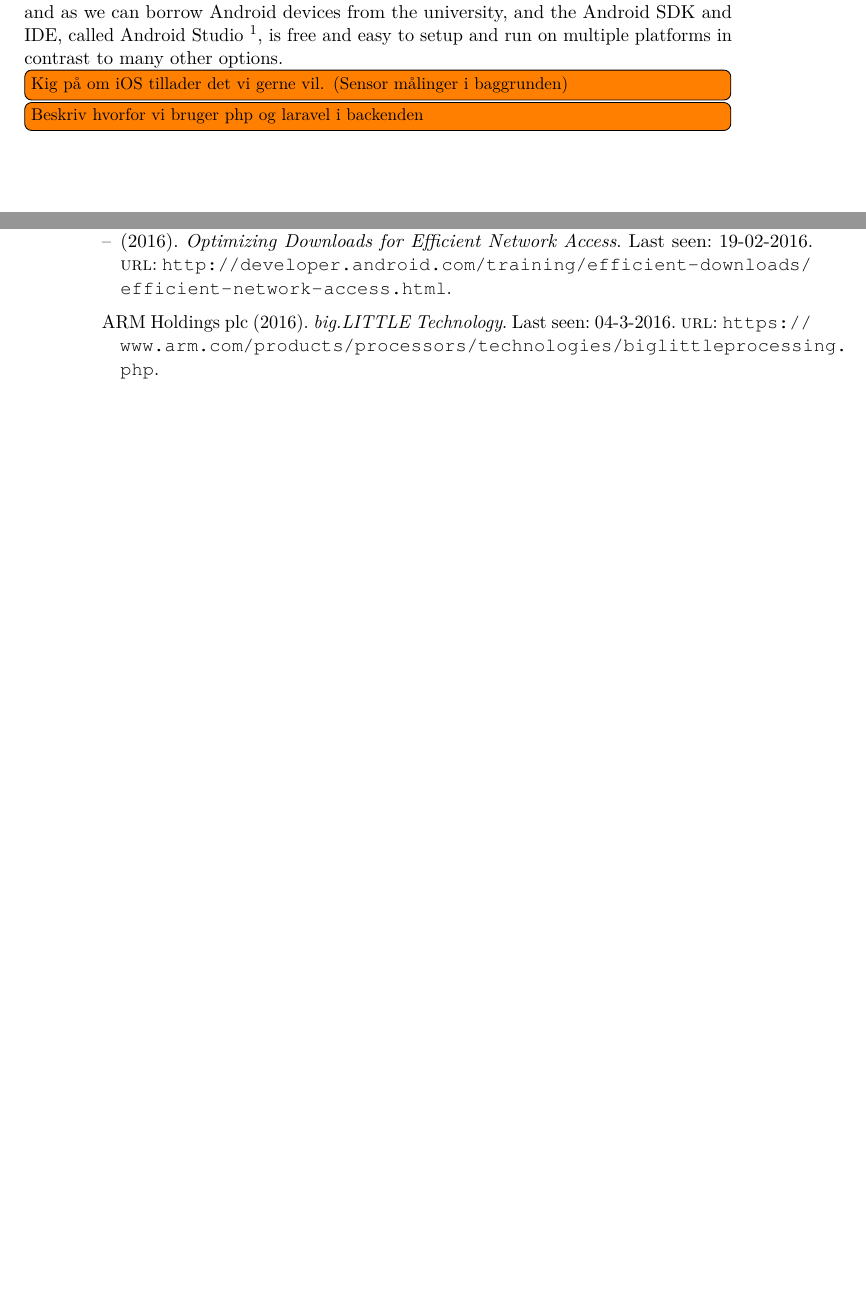
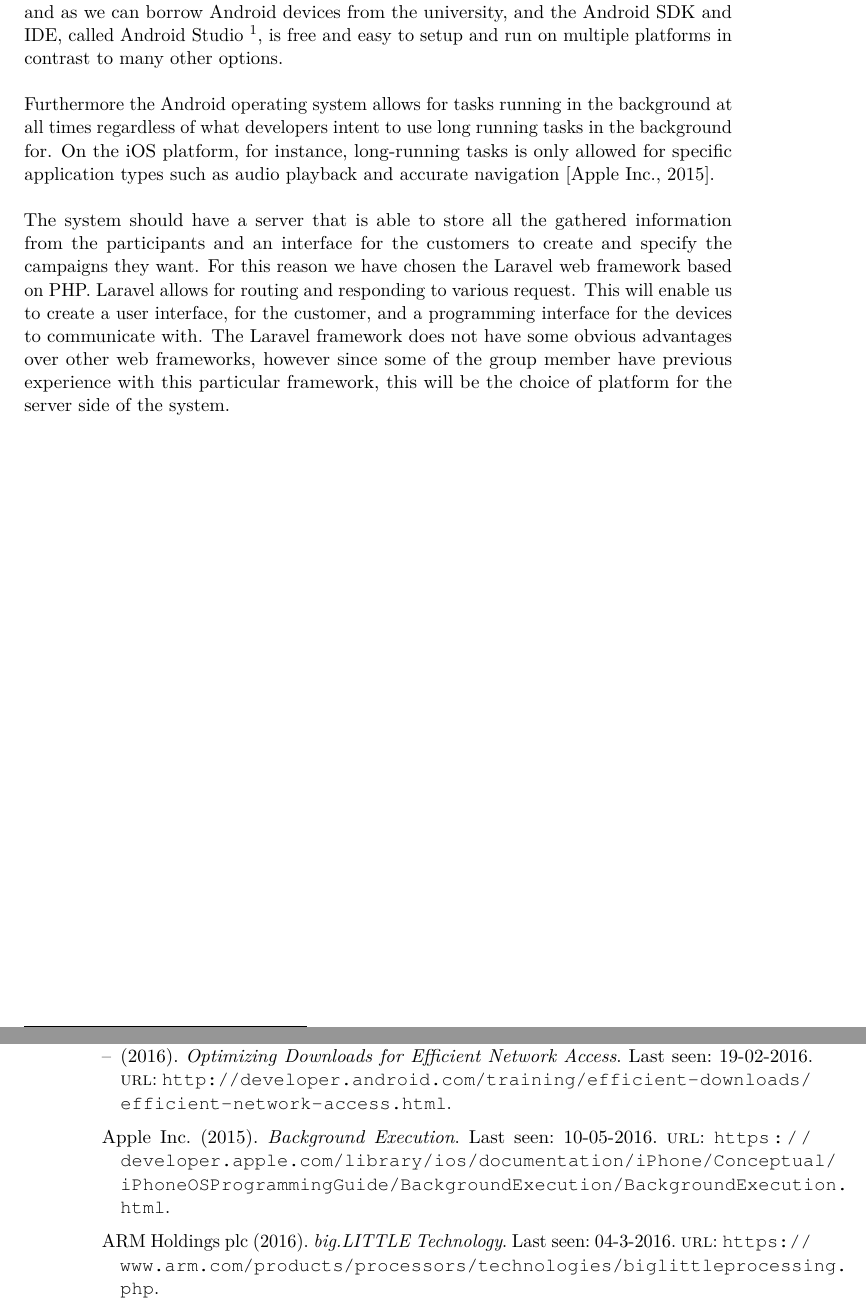
Before and after one commit to Shaderex/SW8-Report, a LaTeX thesis (super_main.tex, which reads content/vision/choice_of_platform.tex, references/references.bib): two parts of pages 36 and 67 of 77, joined at a grey line, cut so that both start at the same text, the shorter picture padded with empty space. Compiled offline with pdfLaTeX.

Commit message:
Update choice of platform

```diff
--- a/content/vision/choice_of_platform.tex
+++ b/content/vision/choice_of_platform.tex
@@ -8,9 +8,11 @@ The system should give its customers access to as much training data as possible
 One problem is that a large amount of our mobile application is focused around gathering data from the sensors of the devices, which varies a lot from platform to platform, meaning that we would have to somehow develop this code for each platform individually. PhoneGap does not allow for having specific code for the different platforms, whereas a tool such as Xamarin allows to write platform specific code alongside the multi-platform code.
 \\\\
 Even though it would be possible to use Xamarin we would not gain much from it as we would have to write the code responsible for accessing the sensor outputs for each platform that we would support. Furthermore, we would have to spend time on learning to utilize a new framework for the development. We have instead chosen to develop an Android application using the native Java-based Android framework, which is a framework that we have used on a previous semester. Besides our previous experience with this framework, Android is also the ideal platform to work with due to its market share of around 80\% \parencite{android_os_market_share}, and the amount of wearables compatible with the platform. Furthermore, we have Android devices available as we have some ourself and as we can borrow Android devices from the university, and the Android SDK and IDE, called Android Studio \footnote{http://developer.android.com/sdk/index.html}, is free and easy to setup and run on multiple platforms in contrast to many other options.
+\\\\
+Furthermore the Android operating system allows for tasks running in the background at all times regardless of what developers intent to use long running tasks in the background for. On the iOS platform, for instance, long-running tasks is only allowed for specific application types such as audio playback and accurate navigation \parencite{apple_long_running_task}.
+\\\\
+The system should have a server that is able to store all the gathered information from the participants and an interface for the customers to create and specify the campaigns they want. For this reason we have chosen the Laravel web framework based on PHP. Laravel allows for routing and responding to various request. This will enable us to create a user interface, for the customer, and a programming interface for the devices to communicate with. The Laravel framework does not have some obvious advantages over other web frameworks, however since some of the group member have previous experience with this particular framework, this will be the choice of platform for the server side of the system.
 
-\todo[inline]{Kig på om iOS tillader det vi gerne vil. (Sensor målinger i baggrunden)}
-\todo[inline]{Beskriv hvorfor vi bruger php og laravel i backenden}
 % \\\\
 % On the Android platform there exist something called API levels which determines what version of the operating system that our application will be compatible with, we have chosen to support the API level 21, which is one of the most recent versions of the Android platform that is compatible with wearables.
 
--- a/references/references.bib
+++ b/references/references.bib
@@ -377,0 +383,3 @@ ISSN={1089-7801},
+    url = {https://developer.apple.com/library/ios/documentation/iPhone/Conceptual/iPhoneOSProgrammingGuide/BackgroundExecution/BackgroundExecution.html},
+    note = {Last seen: 10-05-2016}
+}
```
Also changed, not shown: references/references.bib (5 more changed lines).
